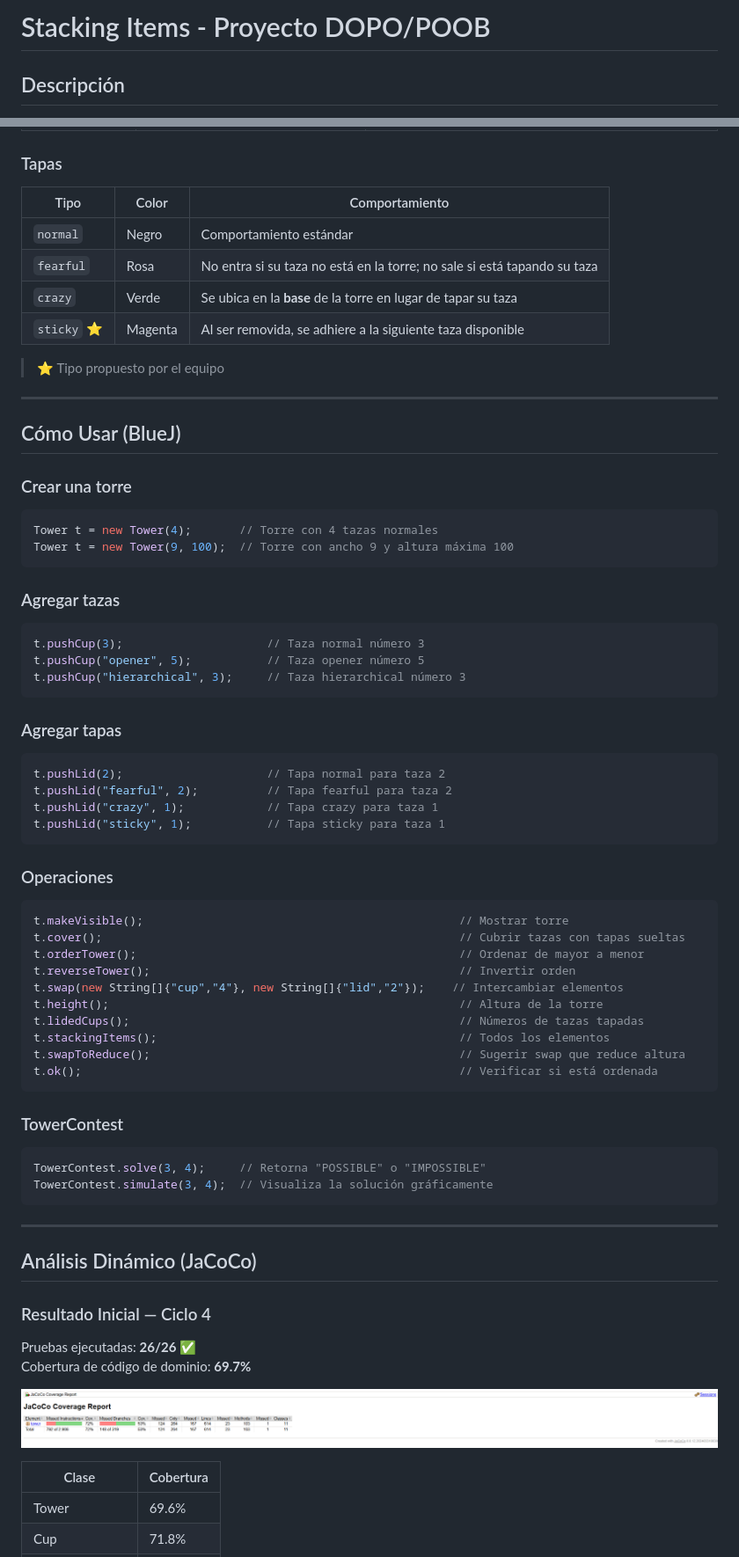
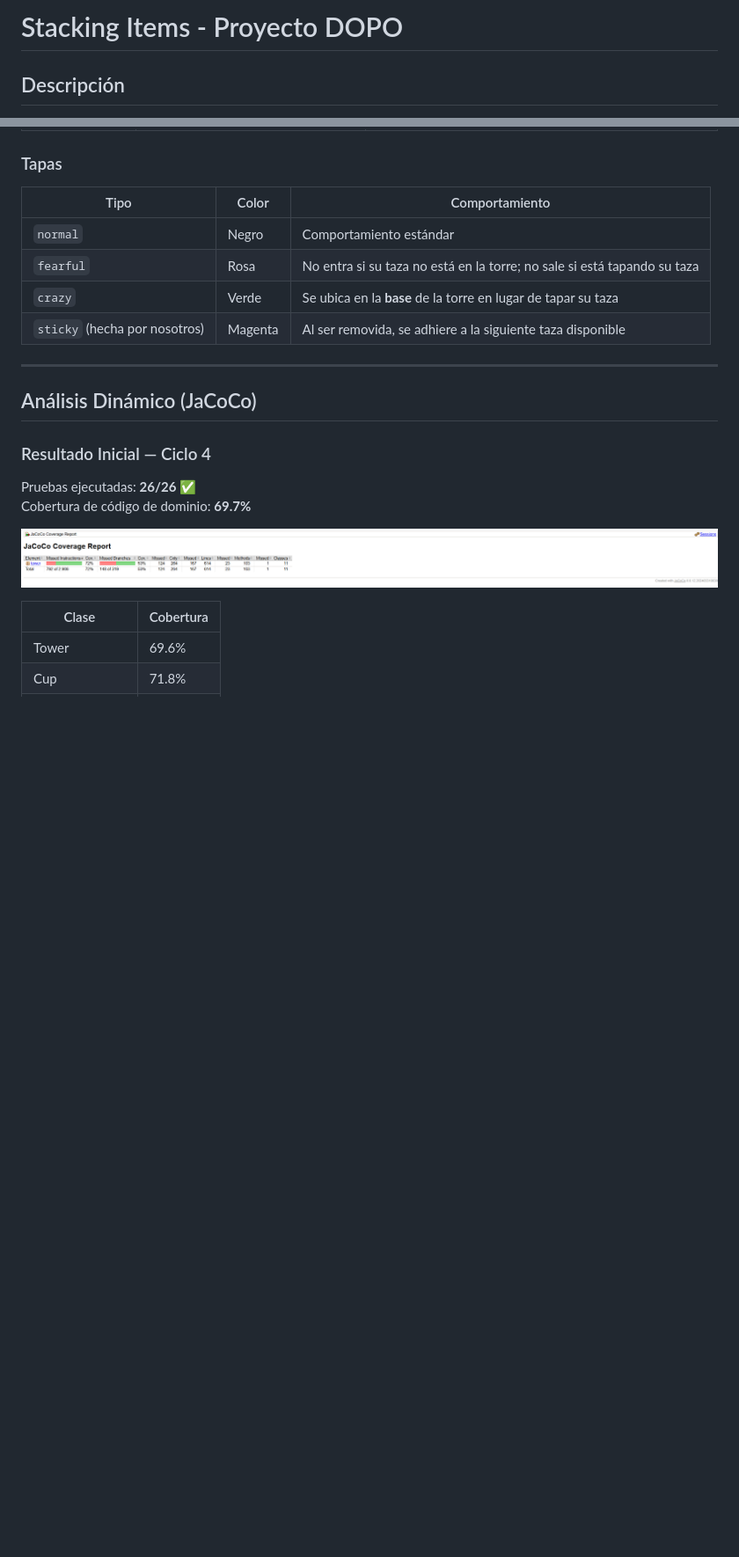
Before and after one commit to NicolasPrieto12/ProyectoDopo1, a Markdown page: README.md, 2 parts joined by grey strips. Shown at 88% size. Drawn GitHub-style; blank space fills up the shorter version.

Commit message:
README: titulo simplificado, quitar estructura y como usar, sticky sin estrella

````diff
--- a/README.md
+++ b/README.md
@@ -1,4 +1,4 @@
-# Stacking Items - Proyecto DOPO/POOB
+# Stacking Items - Proyecto DOPO
 
 ## Descripción
 
@@ -64,54 +36,7 @@ ProyectoDopo1/
 | `normal` | Negro | Comportamiento estándar |
 | `fearful` | Rosa | No entra si su taza no está en la torre; no sale si está tapando su taza |
 | `crazy` | Verde | Se ubica en la **base** de la torre en lugar de tapar su taza |
-| `sticky` ⭐ | Magenta | Al ser removida, se adhiere a la siguiente taza disponible |
-
-> ⭐ Tipo propuesto por el equipo
-
----
-
-## Cómo Usar (BlueJ)
-
-### Crear una torre
-```java
-Tower t = new Tower(4);       // Torre con 4 tazas normales
-Tower t = new Tower(9, 100);  // Torre con ancho 9 y altura máxima 100
-```
-
-### Agregar tazas
-```java
-t.pushCup(3);                     // Taza normal número 3
-t.pushCup("opener", 5);           // Taza opener número 5
-t.pushCup("hierarchical", 3);     // Taza hierarchical número 3
-```
-
-### Agregar tapas
-```java
-t.pushLid(2);                     // Tapa normal para taza 2
-t.pushLid("fearful", 2);          // Tapa fearful para taza 2
-t.pushLid("crazy", 1);            // Tapa crazy para taza 1
-t.pushLid("sticky", 1);           // Tapa sticky para taza 1
-```
-
-### Operaciones
-```java
-t.makeVisible();                                              // Mostrar torre
-t.cover();                                                    // Cubrir tazas con tapas sueltas
-t.orderTower();                                               // Ordenar de mayor a menor
-t.reverseTower();                                             // Invertir orden
-t.swap(new String[]{"cup","4"}, new String[]{"lid","2"});    // Intercambiar elementos
-t.height();                                                   // Altura de la torre
-t.lidedCups();                                                // Números de tazas tapadas
-t.stackingItems();                                            // Todos los elementos
-t.swapToReduce();                                             // Sugerir swap que reduce altura
-t.ok();                                                       // Verificar si está ordenada
-```
-
-### TowerContest
-```java
-TowerContest.solve(3, 4);     // Retorna "POSSIBLE" o "IMPOSSIBLE"
-TowerContest.simulate(3, 4);  // Visualiza la solución gráficamente
-```
+| `sticky` (hecha por nosotros) | Magenta | Al ser removida, se adhiere a la siguiente taza disponible |
 
 ---
 
````
Also changed, not shown: other parts of README.md (+0 -28 lines).
